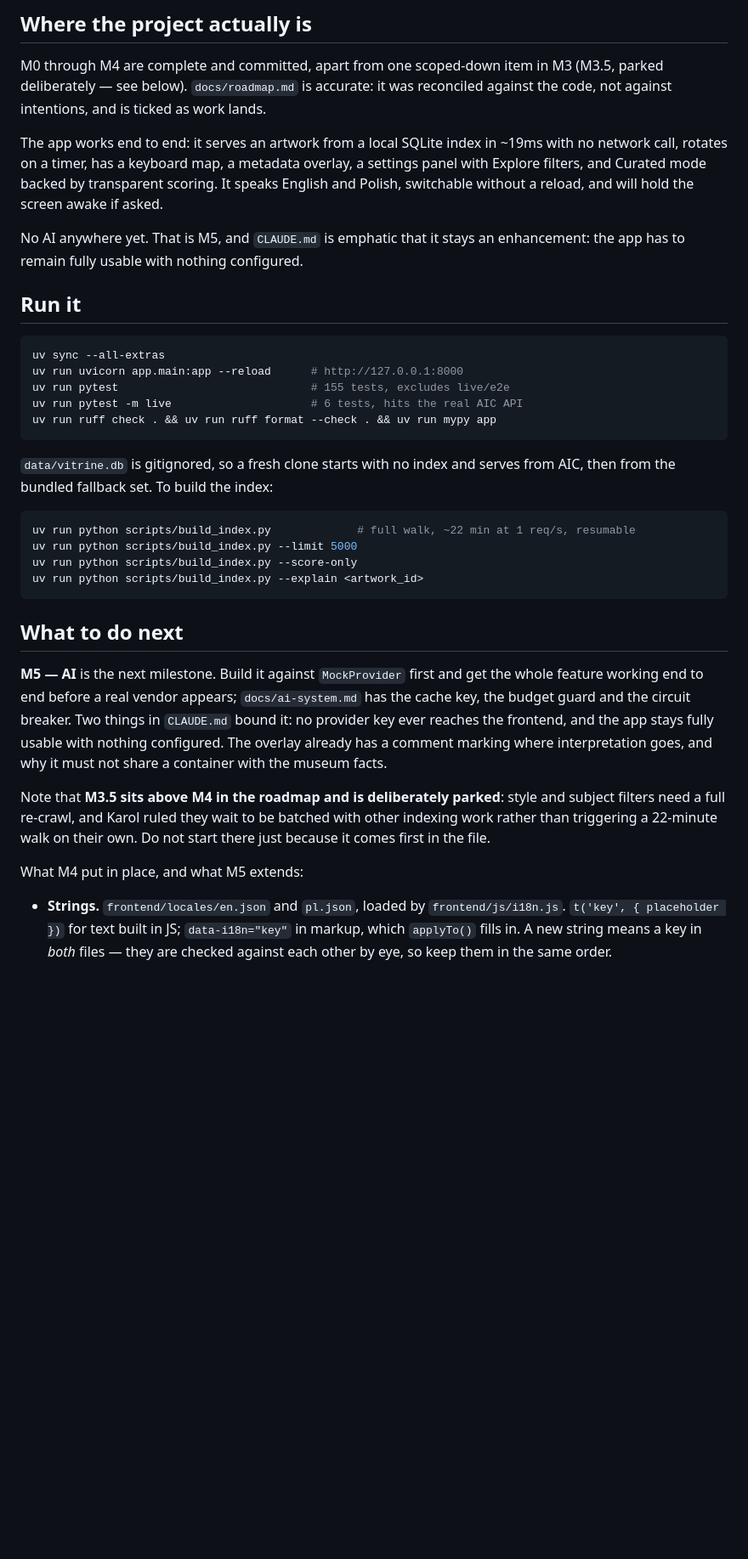
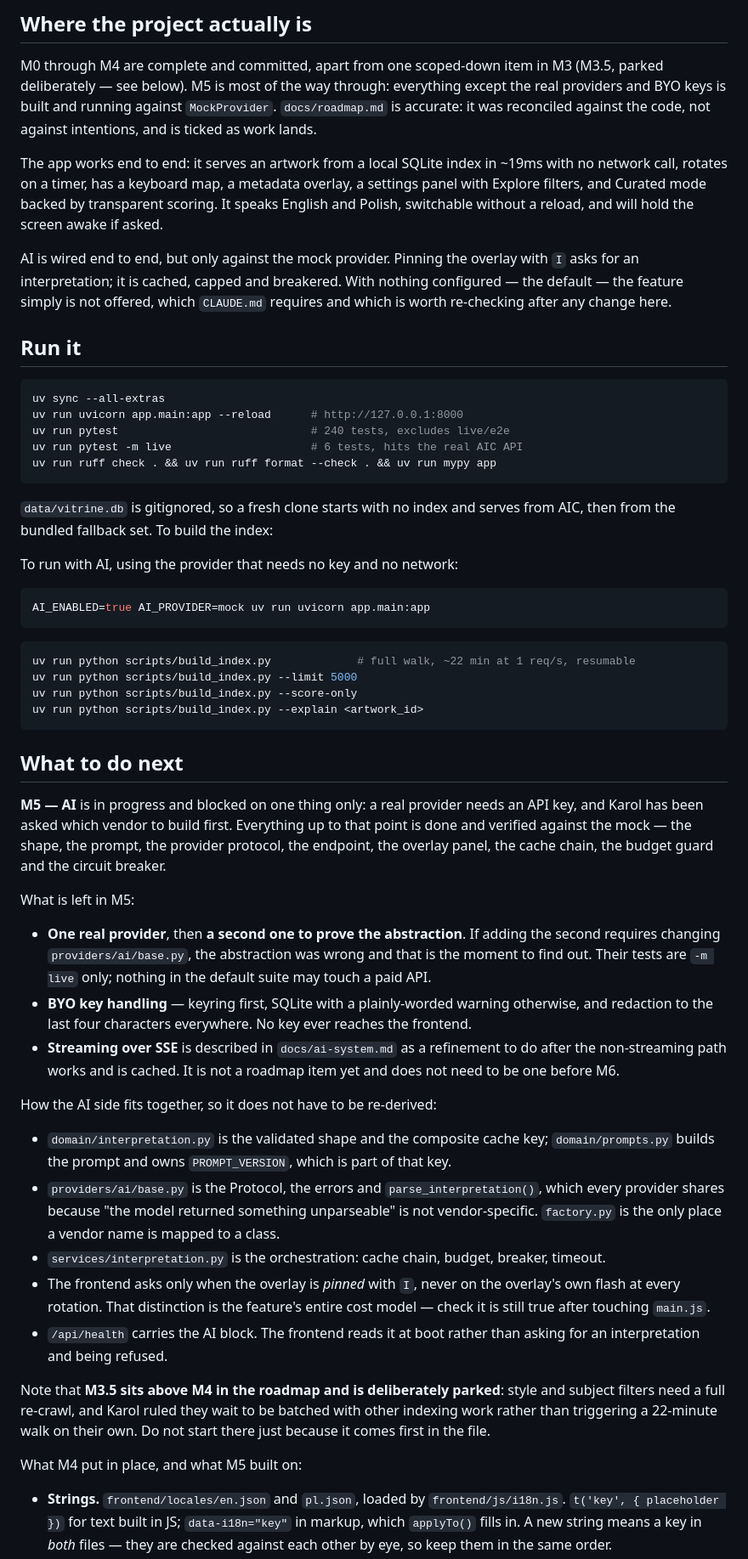
Before and after one commit to czajkarol/vitrine, a Markdown page: HANDOFF.md, the part around one of its changes. Shown at 85% size. Drawn GitHub-style; blank space fills up the shorter version.

Commit message:
Bring HANDOFF up to date with M5 as it actually stands
Written mid-milestone rather than at the end of it, because the next session may
well be the one that picks this up: everything except the real providers and BYO
keys is done and running against the mock.

Adds the module map for the AI side so it does not have to be re-derived from the
code, and one more trap — Chrome serves a cached ES module after an edit and the
symptom is a blank screen complaining about an export that is plainly there. No
build step means no cache busting, so it will keep happening.

Co-Authored-By: Claude Opus 5 <noreply@anthropic.com>
Claude-Session: https://claude.ai/code/session_01B5tityCKmJ6uuUCnH8cgZz

````diff
--- a/HANDOFF.md
+++ b/HANDOFF.md
@@ -7,29 +7,38 @@ State of vitrine as of 2026-09-03. Written for whoever (or whatever) picks this
 ## Where the project actually is
 
 M0 through M4 are complete and committed, apart from one scoped-down item in M3 (M3.5, parked
-deliberately — see below). `docs/roadmap.md` is accurate: it was reconciled against the code,
-not against intentions, and is ticked as work lands.
+deliberately — see below). M5 is most of the way through: everything except the real providers
+and BYO keys is built and running against `MockProvider`. `docs/roadmap.md` is accurate: it was
+reconciled against the code, not against intentions, and is ticked as work lands.
 
 The app works end to end: it serves an artwork from a local SQLite index in ~19ms with no
 network call, rotates on a timer, has a keyboard map, a metadata overlay, a settings panel with
 Explore filters, and Curated mode backed by transparent scoring. It speaks English and Polish,
 switchable without a reload, and will hold the screen awake if asked.
 
-No AI anywhere yet. That is M5, and `CLAUDE.md` is emphatic that it stays an enhancement: the
-app has to remain fully usable with nothing configured.
+AI is wired end to end, but only against the mock provider. Pinning the overlay with `I` asks
+for an interpretation; it is cached, capped and breakered. With nothing configured — the
+default — the feature simply is not offered, which `CLAUDE.md` requires and which is worth
+re-checking after any change here.
 
 ## Run it
 
 ```bash
 uv sync --all-extras
 uv run uvicorn app.main:app --reload      # http://127.0.0.1:8000
-uv run pytest                             # 155 tests, excludes live/e2e
+uv run pytest                             # 240 tests, excludes live/e2e
 uv run pytest -m live                     # 6 tests, hits the real AIC API
 uv run ruff check . && uv run ruff format --check . && uv run mypy app
 ```
 
 `data/vitrine.db` is gitignored, so a fresh clone starts with no index and serves from AIC,
 then from the bundled fallback set. To build the index:
+
+To run with AI, using the provider that needs no key and no network:
+
+```bash
+AI_ENABLED=true AI_PROVIDER=mock uv run uvicorn app.main:app
+```
 
 ```bash
 uv run python scripts/build_index.py             # full walk, ~22 min at 1 req/s, resumable
@@ -40,19 +49,43 @@ uv run python scripts/build_index.py --explain <artwork_id>
 
 ## What to do next
 
-**M5 — AI** is the next milestone. Build it against `MockProvider` first and get the whole
-feature working end to end before a real vendor appears; `docs/ai-system.md` has the cache key,
-the budget guard and the circuit breaker. Two things in `CLAUDE.md` bound it: no provider key
-ever reaches the frontend, and the app stays fully usable with nothing configured. The overlay
-already has a comment marking where interpretation goes, and why it must not share a container
-with the museum facts.
+**M5 — AI** is in progress and blocked on one thing only: a real provider needs an API key,
+and Karol has been asked which vendor to build first. Everything up to that point is done and
+verified against the mock — the shape, the prompt, the provider protocol, the endpoint, the
+overlay panel, the cache chain, the budget guard and the circuit breaker.
+
+What is left in M5:
+
+- **One real provider**, then **a second one to prove the abstraction**. If adding the second
+  requires changing `providers/ai/base.py`, the abstraction was wrong and that is the moment
+  to find out. Their tests are `-m live` only; nothing in the default suite may touch a paid
+  API.
+- **BYO key handling** — keyring first, SQLite with a plainly-worded warning otherwise, and
+  redaction to the last four characters everywhere. No key ever reaches the frontend.
+- **Streaming over SSE** is described in `docs/ai-system.md` as a refinement to do after the
+  non-streaming path works and is cached. It is not a roadmap item yet and does not need to be
+  one before M6.
+
+How the AI side fits together, so it does not have to be re-derived:
+
+- `domain/interpretation.py` is the validated shape and the composite cache key;
+  `domain/prompts.py` builds the prompt and owns `PROMPT_VERSION`, which is part of that key.
+- `providers/ai/base.py` is the Protocol, the errors and `parse_interpretation()`, which every
+  provider shares because "the model returned something unparseable" is not vendor-specific.
+  `factory.py` is the only place a vendor name is mapped to a class.
+- `services/interpretation.py` is the orchestration: cache chain, budget, breaker, timeout.
+- The frontend asks only when the overlay is *pinned* with `I`, never on the overlay's own
+  flash at every rotation. That distinction is the feature's entire cost model — check it is
+  still true after touching `main.js`.
+- `/api/health` carries the AI block. The frontend reads it at boot rather than asking for an
+  interpretation and being refused.
 
 Note that **M3.5 sits above M4 in the roadmap and is deliberately parked**: style and subject
 filters need a full re-crawl, and Karol ruled they wait to be batched with other indexing work
 rather than triggering a 22-minute walk on their own. Do not start there just because it comes
 first in the file.
 
-What M4 put in place, and what M5 extends:
+What M4 put in place, and what M5 built on:
 
 - **Strings.** `frontend/locales/en.json` and `pl.json`, loaded by `frontend/js/i18n.js`.
   `t('key', { placeholder })` for text built in JS; `data-i18n="key"` in markup, which
````
Also changed, not shown: other parts of HANDOFF.md (+6 -1 lines).
